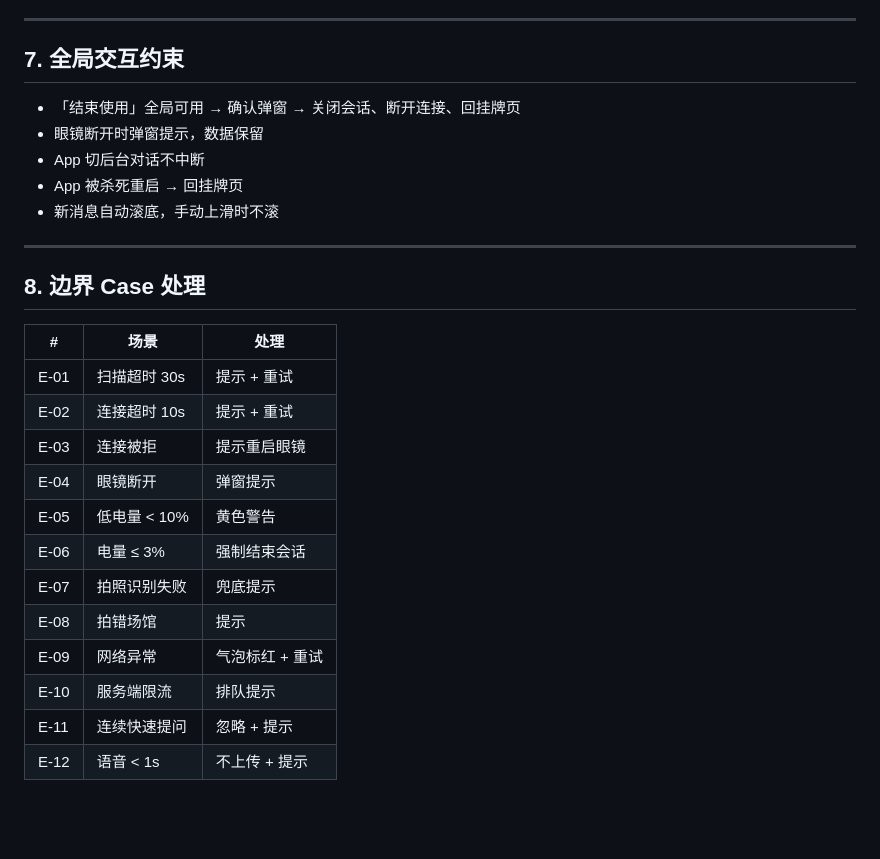
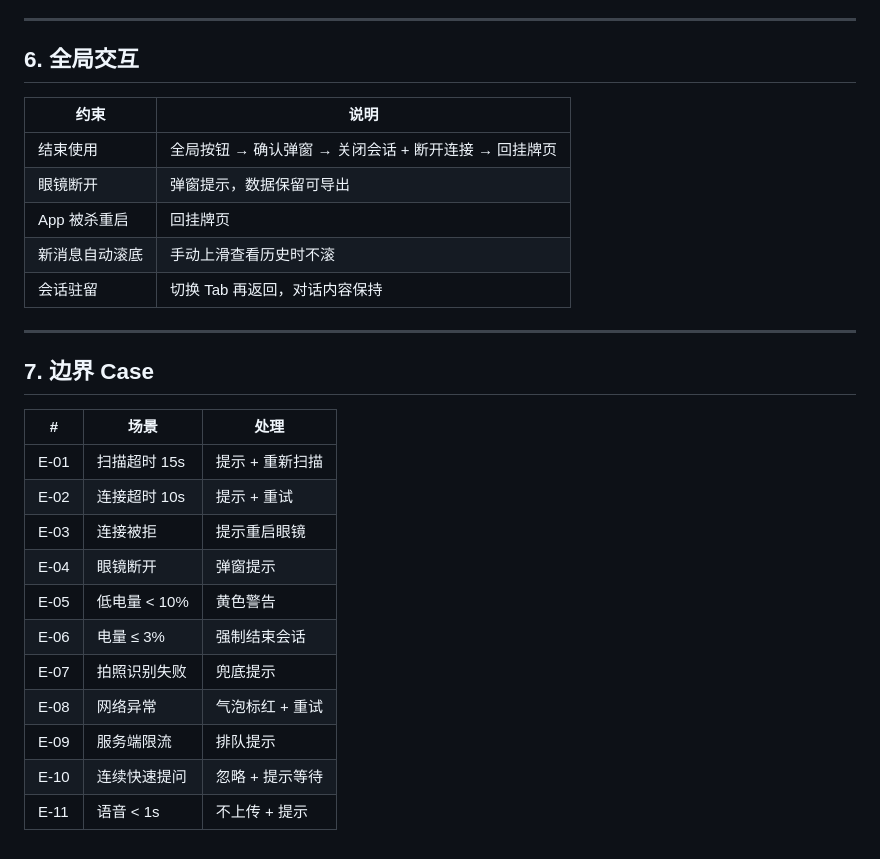
Before and after one commit to Wansoiar/qimu-guide-app, a Markdown page: docs/【一期】齐目导览安卓App PRD.md, the part around one of its changes. GitHub-like rendering; blank space fills up the shorter version.

```diff
--- a/docs/【一期】齐目导览安卓App PRD.md
+++ b/docs/【一期】齐目导览安卓App PRD.md
@@ -163,29 +128,30 @@ App 启动后默认进入。
 
 ---
 
-## 7. 全局交互约束
+## 6. 全局交互
 
-- 「结束使用」全局可用 → 确认弹窗 → 关闭会话、断开连接、回挂牌页
-- 眼镜断开时弹窗提示，数据保留
-- App 切后台对话不中断
-- App 被杀死重启 → 回挂牌页
-- 新消息自动滚底，手动上滑时不滚
+| 约束 | 说明 |
+|------|------|
+| 结束使用 | 全局按钮 → 确认弹窗 → 关闭会话 + 断开连接 → 回挂牌页 |
+| 眼镜断开 | 弹窗提示，数据保留可导出 |
+| App 被杀重启 | 回挂牌页 |
+| 新消息自动滚底 | 手动上滑查看历史时不滚 |
+| 会话驻留 | 切换 Tab 再返回，对话内容保持 |
 
 ---
 
-## 8. 边界 Case 处理
+## 7. 边界 Case
 
 | # | 场景 | 处理 |
 |---|------|------|
-| E-01 | 扫描超时 30s | 提示 + 重试 |
+| E-01 | 扫描超时 15s | 提示 + 重新扫描 |
 | E-02 | 连接超时 10s | 提示 + 重试 |
 | E-03 | 连接被拒 | 提示重启眼镜 |
 | E-04 | 眼镜断开 | 弹窗提示 |
 | E-05 | 低电量 < 10% | 黄色警告 |
 | E-06 | 电量 ≤ 3% | 强制结束会话 |
 | E-07 | 拍照识别失败 | 兜底提示 |
-| E-08 | 拍错场馆 | 提示 |
-| E-09 | 网络异常 | 气泡标红 + 重试 |
-| E-10 | 服务端限流 | 排队提示 |
-| E-11 | 连续快速提问 | 忽略 + 提示 |
-| E-12 | 语音 < 1s | 不上传 + 提示 |
+| E-08 | 网络异常 | 气泡标红 + 重试 |
+| E-09 | 服务端限流 | 排队提示 |
+| E-10 | 连续快速提问 | 忽略 + 提示等待 |
+| E-11 | 语音 < 1s | 不上传 + 提示 |
```
Also changed, not shown: other parts of docs/【一期】齐目导览安卓App PRD.md (+54 -89 lines).
